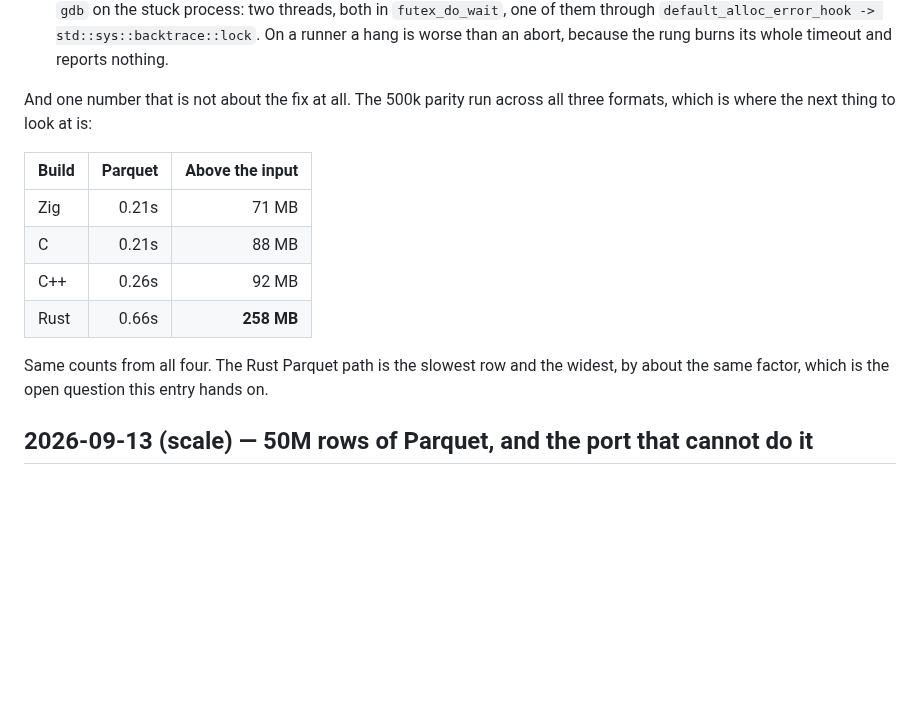
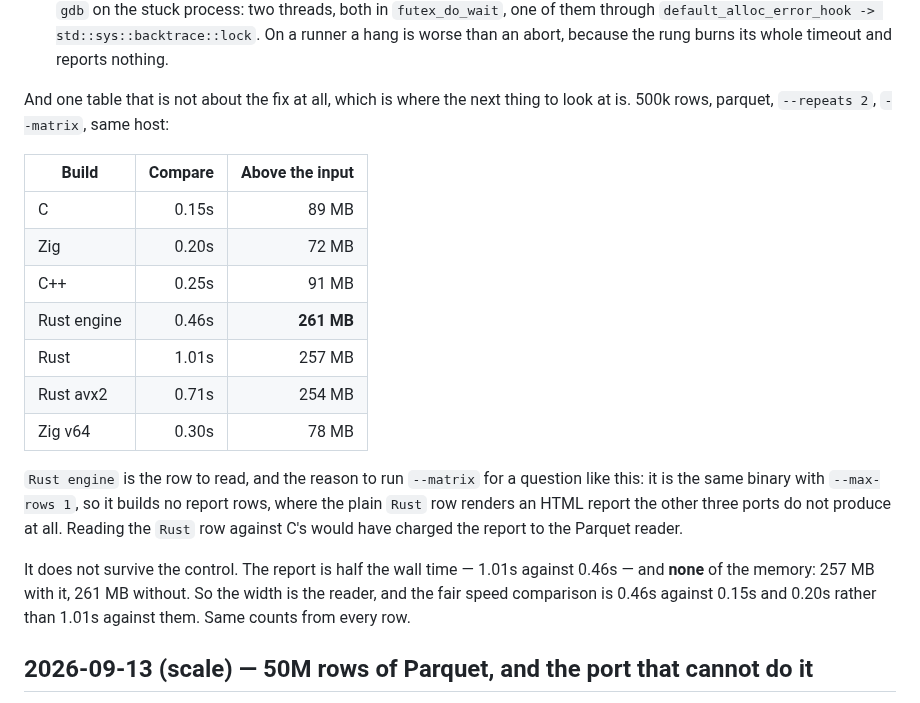
Before and after one commit to andrey-usa/csvdiff, a Markdown page: BENCHMARKS.md, the part around the change. GitHub-like rendering; blank space fills up the shorter version.

```diff
--- a/BENCHMARKS.md
+++ b/BENCHMARKS.md
@@ -135,18 +135,29 @@ visible before because the abort got there first:
   hang is worse than an abort, because the rung burns its whole timeout and
   reports nothing.
 
-And one number that is not about the fix at all. The 500k parity run across all
-three formats, which is where the next thing to look at is:
-
-| Build | Parquet | Above the input |
-|-------|--------:|----------------:|
-| Zig   |   0.21s |           71 MB |
-| C     |   0.21s |           88 MB |
-| C++   |   0.26s |           92 MB |
-| Rust  |   0.66s |      **258 MB** |
-
-Same counts from all four. The Rust Parquet path is the slowest row and the
-widest, by about the same factor, which is the open question this entry hands on.
+And one table that is not about the fix at all, which is where the next thing to
+look at is. 500k rows, parquet, `--repeats 2`, `--matrix`, same host:
+
+| Build       | Compare | Above the input |
+|-------------|--------:|----------------:|
+| C           |   0.15s |           89 MB |
+| Zig         |   0.20s |           72 MB |
+| C++         |   0.25s |           91 MB |
+| Rust engine |   0.46s |      **261 MB** |
+| Rust        |   1.01s |          257 MB |
+| Rust avx2   |   0.71s |          254 MB |
+| Zig v64     |   0.30s |           78 MB |
+
+`Rust engine` is the row to read, and the reason to run `--matrix` for a question
+like this: it is the same binary with `--max-rows 1`, so it builds no report rows,
+where the plain `Rust` row renders an HTML report the other three ports do not
+produce at all. Reading the `Rust` row against C's would have charged the report
+to the Parquet reader.
+
+It does not survive the control. The report is half the wall time — 1.01s against
+0.46s — and **none** of the memory: 257 MB with it, 261 MB without. So the width
+is the reader, and the fair speed comparison is 0.46s against 0.15s and 0.20s
+rather than 1.01s against them. Same counts from every row.
 
 ## 2026-09-13 (scale) — 50M rows of Parquet, and the port that cannot do it
 
```
Also changed, not shown: README.md (+15 -8 lines).
